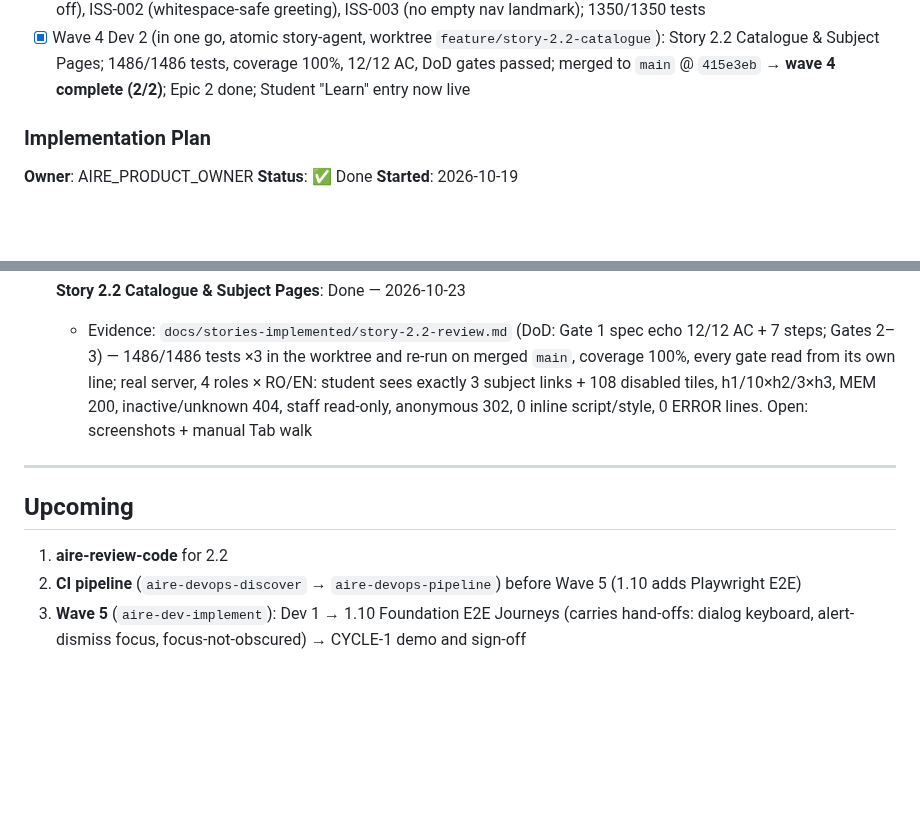
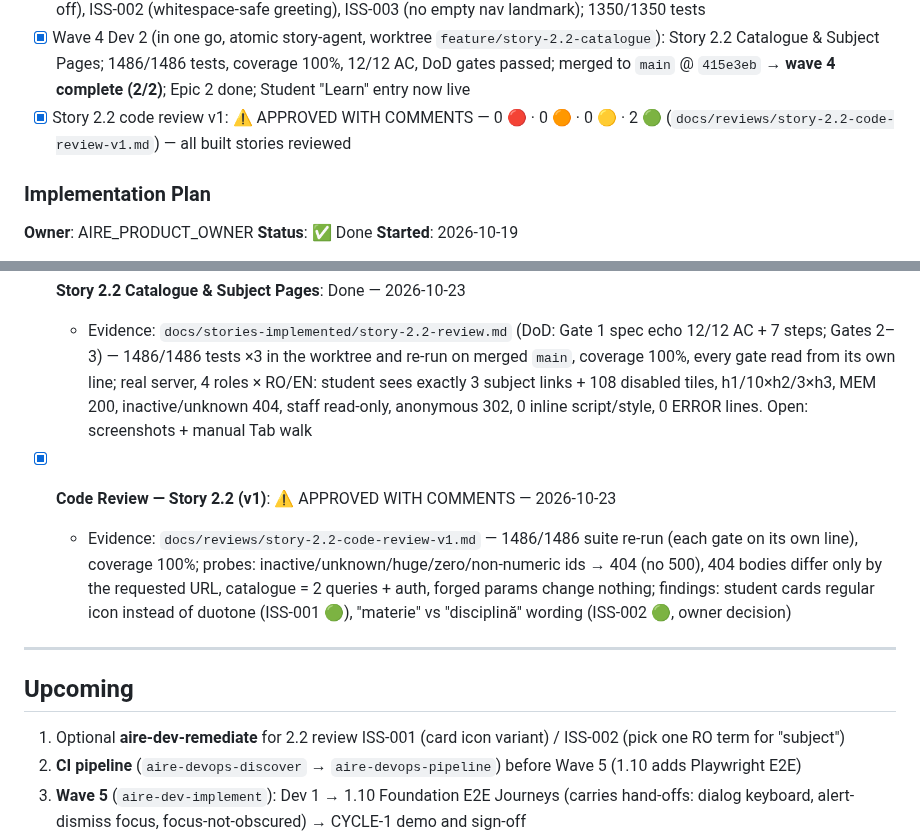
Before and after one commit to FlaviaPop/FirstProjAire, a Markdown page: docs/status.md, 2 parts joined by grey strips. GitHub-like rendering; blank space fills up the shorter version.

```diff
--- a/docs/status.md
+++ b/docs/status.md
@@ -99,6 +99,7 @@
 - [x] Story 1.7 code review v1: ⚠️ APPROVED WITH COMMENTS — 0 🔴 · 0 🟠 · 1 🟡 · 2 🟢 (`docs/reviews/story-1.7-code-review-v1.md`; same-session review, independence note in the report)
 - [x] Remediation from `story-1.7-code-review-v1.md`: ISS-001 (`scroll-padding-top` for the sticky bar; 1.10 browser hand-off), ISS-002 (whitespace-safe greeting), ISS-003 (no empty nav landmark); 1350/1350 tests
 - [x] Wave 4 Dev 2 (in one go, atomic story-agent, worktree `feature/story-2.2-catalogue`): Story 2.2 Catalogue & Subject Pages; 1486/1486 tests, coverage 100%, 12/12 AC, DoD gates passed; merged to `main` @ `415e3eb` → **wave 4 complete (2/2)**; Epic 2 done; Student "Learn" entry now live
+- [x] Story 2.2 code review v1: ⚠️ APPROVED WITH COMMENTS — 0 🔴 · 0 🟠 · 0 🟡 · 2 🟢 (`docs/reviews/story-2.2-code-review-v1.md`) — all built stories reviewed
 
 ### Implementation Plan
 
@@ -283,11 +284,13 @@ _Stories `X/N` column is advisory after parallel merges; compute from Story Trac
   - Evidence: `docs/reviews/story-1.7-code-review-v1.md` (banner, per-issue resolutions, Remediation Section) — 1350/1350 tests ×3, coverage 100%, every gate read from its own line; real server: `Bună, Ana!` for a leading-space name, scroll-padding rule served, 0 ERROR lines
 - [x] **Story 2.2 Catalogue & Subject Pages**: Done — 2026-10-23
   - Evidence: `docs/stories-implemented/story-2.2-review.md` (DoD: Gate 1 spec echo 12/12 AC + 7 steps; Gates 2–3) — 1486/1486 tests ×3 in the worktree and re-run on merged `main`, coverage 100%, every gate read from its own line; real server, 4 roles × RO/EN: student sees exactly 3 subject links + 108 disabled tiles, h1/10×h2/3×h3, MEM 200, inactive/unknown 404, staff read-only, anonymous 302, 0 inline script/style, 0 ERROR lines. Open: screenshots + manual Tab walk
+- [x] **Code Review — Story 2.2 (v1)**: ⚠️ APPROVED WITH COMMENTS — 2026-10-23
+  - Evidence: `docs/reviews/story-2.2-code-review-v1.md` — 1486/1486 suite re-run (each gate on its own line), coverage 100%; probes: inactive/unknown/huge/zero/non-numeric ids → 404 (no 500), 404 bodies differ only by the requested URL, catalogue = 2 queries + auth, forged params change nothing; findings: student cards regular icon instead of duotone (ISS-001 🟢), "materie" vs "disciplină" wording (ISS-002 🟢, owner decision)
 ---
 
 ## Upcoming
 
-1. **aire-review-code** for 2.2
+1. Optional **aire-dev-remediate** for 2.2 review ISS-001 (card icon variant) / ISS-002 (pick one RO term for "subject")
 2. **CI pipeline** (`aire-devops-discover` → `aire-devops-pipeline`) before Wave 5 (1.10 adds Playwright E2E)
 3. **Wave 5** (`aire-dev-implement`): Dev 1 → 1.10 Foundation E2E Journeys (carries hand-offs: dialog keyboard, alert-dismiss focus, focus-not-obscured) → CYCLE-1 demo and sign-off
 4. Manual browser pass of the styleguide, admin pages, app shell and catalogue (both themes, keyboard/VoiceOver, console CSP)
```
Also changed, not shown: other parts of docs/status.md (+5 -5 lines), docs/reviews/story-2.2-code-review-v1.md (added, +217 -0 lines).
